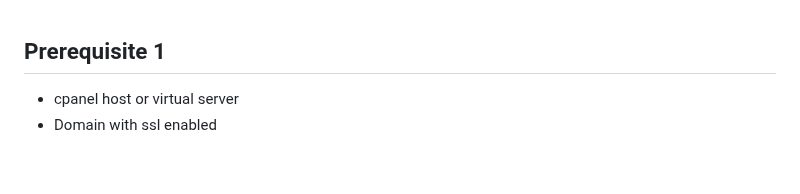
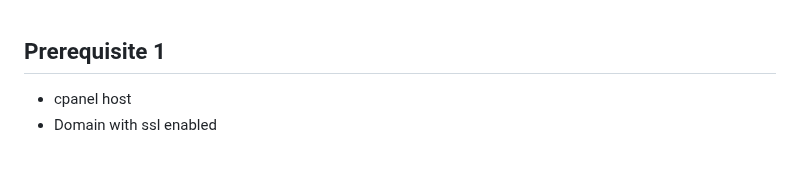
Before and after one commit to wizwizdev/wizwizxui-timebot, a Markdown page: education/host.md, the part around the change. Drawn GitHub-style.

```diff
--- a/education/host.md
+++ b/education/host.md
@@ -30,7 +30,7 @@
 
 ## Prerequisite 1
 
-- cpanel host or virtual server
+- cpanel host
 - Domain with ssl enabled
 
 <br>
```
Also changed, not shown: education/host-persian.md (+1 -1 lines).
